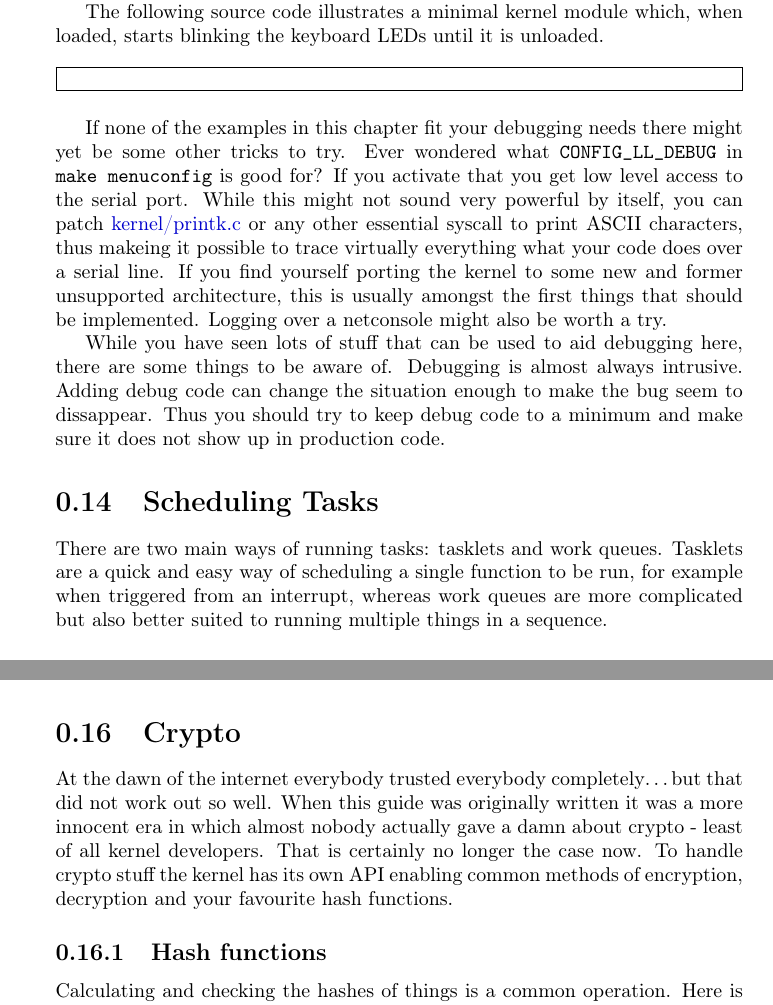
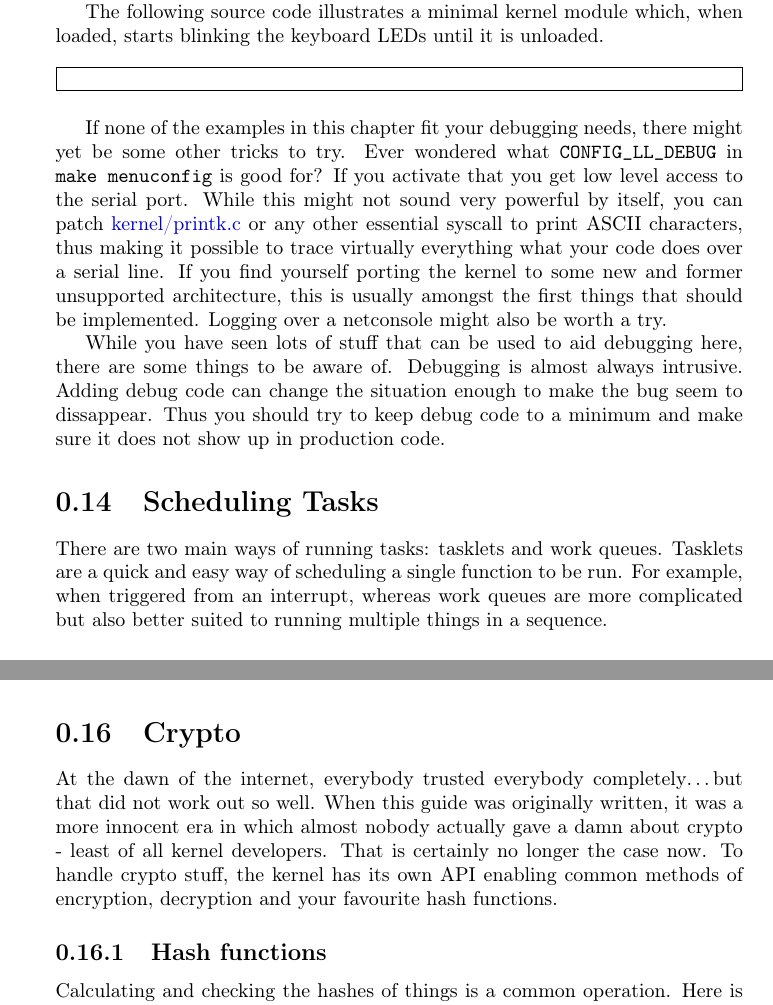
Before and after one commit to sysprog21/lkmpg, a LaTeX book (lkmpg.tex): two parts of pages 37 and 40 of 42, joined at a grey line, cut so that both start at the same text. Compiled offline with pdfLaTeX.

Commit message:
Avoid incorrectly separated words (#55)
This patch fixed some typos and added the missing punctuation.

```diff
--- a/lkmpg.tex
+++ b/lkmpg.tex
@@ -1388,10 +1389,10 @@ The following source code illustrates a minimal kernel module which, when loaded
 
 \samplec{examples/kbleds.c}
 
-If none of the examples in this chapter fit your debugging needs there might yet be some other tricks to try.
+If none of the examples in this chapter fit your debugging needs, there might yet be some other tricks to try.
 Ever wondered what \cpp|CONFIG_LL_DEBUG| in \sh|make menuconfig| is good for?
 If you activate that you get low level access to the serial port.
-While this might not sound very powerful by itself, you can patch \src{kernel/printk.c} or any other essential syscall to print ASCII characters, thus makeing it possible to trace virtually everything what your code does over a serial line.
+While this might not sound very powerful by itself, you can patch \src{kernel/printk.c} or any other essential syscall to print ASCII characters, thus making it possible to trace virtually everything what your code does over a serial line.
 If you find yourself porting the kernel to some new and former unsupported architecture, this is usually amongst the first things that should be implemented.
 Logging over a netconsole might also be worth a try.
 
@@ -1402,7 +1403,8 @@ Thus you should try to keep debug code to a minimum and make sure it does not sh
 \section{Scheduling Tasks}
 \label{sec:scheduling_tasks}
 There are two main ways of running tasks: tasklets and work queues.
-Tasklets are a quick and easy way of scheduling a single function to be run, for example when triggered from an interrupt, whereas work queues are more complicated but also better suited to running multiple things in a sequence.
+Tasklets are a quick and easy way of scheduling a single function to be run.
+For example, when triggered from an interrupt, whereas work queues are more complicated but also better suited to running multiple things in a sequence.
 
 \subsection{Tasklets}
 \label{sec:tasklet}
@@ -1492,10 +1494,10 @@ The example below modifies the previous example to also run an additional task w
 
 \section{Crypto}
 \label{sec:crypto}
-At the dawn of the internet everybody trusted everybody completely\ldots{}but that did not work out so well.
-When this guide was originally written it was a more innocent era in which almost nobody actually gave a damn about crypto - least of all kernel developers.
+At the dawn of the internet, everybody trusted everybody completely\ldots{}but that did not work out so well.
+When this guide was originally written, it was a more innocent era in which almost nobody actually gave a damn about crypto - least of all kernel developers.
 That is certainly no longer the case now.
-To handle crypto stuff the kernel has its own API enabling common methods of encryption, decryption and your favourite hash functions.
+To handle crypto stuff, the kernel has its own API enabling common methods of encryption, decryption and your favourite hash functions.
 
 \subsection{Hash functions}
 \label{sec:hashfunc}
```
Also changed, not shown: lkmpg.tex (15 more changed lines).
